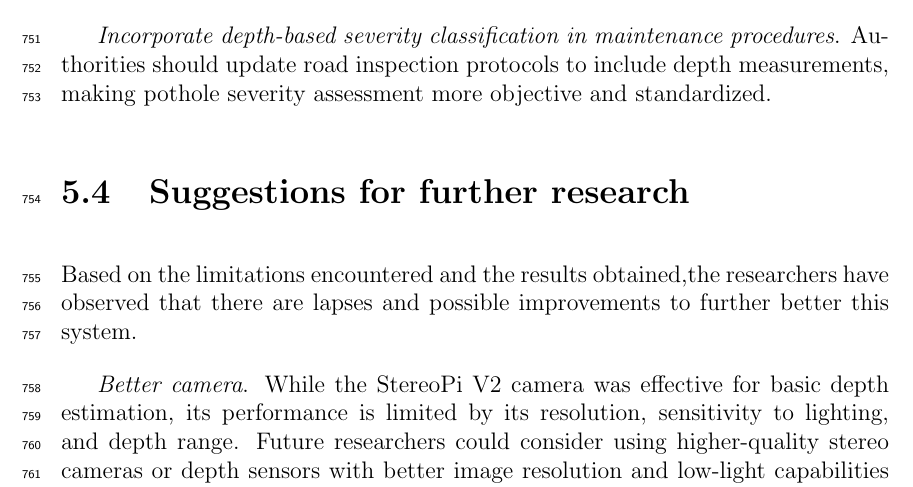
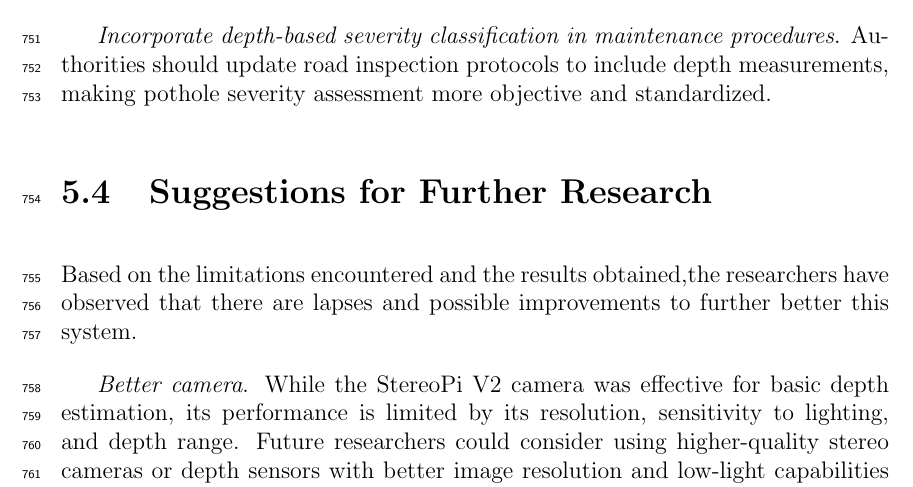
Before and after one commit to vjauxysbrynxx/defectra-yolov5, a LaTeX thesis (paper/Defectra TeX/main.tex, which reads paper/Defectra TeX/chapter_5.tex): part of page 38 of 53, cut so that both start at the same text. Compiled offline with pdfLaTeX.

Commit message:
capitalization...

```diff
--- a/paper/Defectra TeX/chapter_5.tex
+++ b/paper/Defectra TeX/chapter_5.tex
@@ -29,7 +29,7 @@ Based on the findings of this special project, the following recommendations are
 \textit{Incorporate depth-based severity classification in maintenance procedures}. Authorities should update road inspection protocols to include depth measurements, making pothole severity assessment more objective and standardized.
 
 
-\section{Suggestions for further research}
+\section{Suggestions for Further Research}
 
 Based on the limitations encountered and the results obtained,the researchers have
 observed that there are lapses and possible improvements to further better this system.
```
Also changed, not shown: 8 other files.
